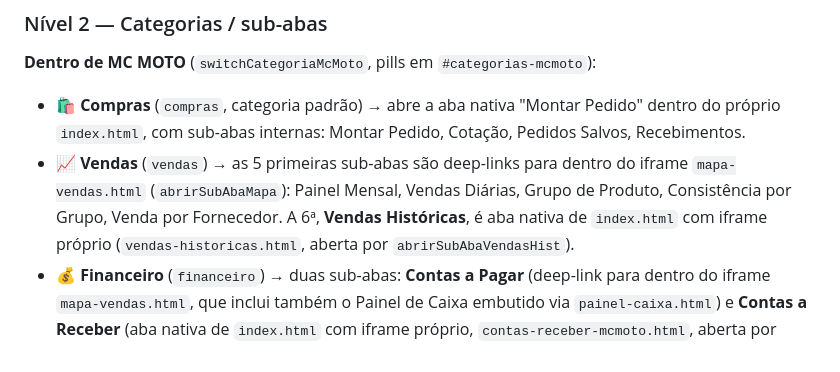
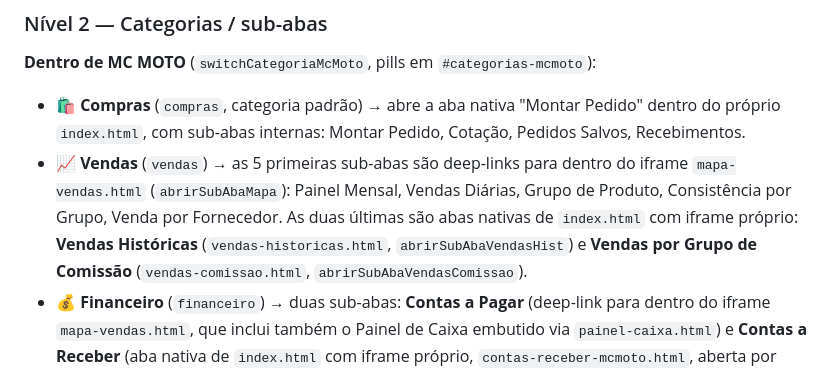
Before and after one commit to vitorsimoes-create/pedido-compras-m, a Markdown page: docs/00-visao-geral.md, the part around the change. GitHub-like rendering.

```diff
--- a/docs/00-visao-geral.md
+++ b/docs/00-visao-geral.md
@@ -34,7 +34,7 @@ Cada clique passa primeiro pelo gate de senha (ver seção abaixo) antes de troc
 
 **Dentro de MC MOTO** (`switchCategoriaMcMoto`, pills em `#categorias-mcmoto`):
 - 🛍️ **Compras** (`compras`, categoria padrão) → abre a aba nativa "Montar Pedido" dentro do próprio `index.html`, com sub-abas internas: Montar Pedido, Cotação, Pedidos Salvos, Recebimentos.
-- 📈 **Vendas** (`vendas`) → as 5 primeiras sub-abas são deep-links para dentro do iframe `mapa-vendas.html` (`abrirSubAbaMapa`): Painel Mensal, Vendas Diárias, Grupo de Produto, Consistência por Grupo, Venda por Fornecedor. A 6ª, **Vendas Históricas**, é aba nativa de `index.html` com iframe próprio (`vendas-historicas.html`, aberta por `abrirSubAbaVendasHist`).
+- 📈 **Vendas** (`vendas`) → as 5 primeiras sub-abas são deep-links para dentro do iframe `mapa-vendas.html` (`abrirSubAbaMapa`): Painel Mensal, Vendas Diárias, Grupo de Produto, Consistência por Grupo, Venda por Fornecedor. As duas últimas são abas nativas de `index.html` com iframe próprio: **Vendas Históricas** (`vendas-historicas.html`, `abrirSubAbaVendasHist`) e **Vendas por Grupo de Comissão** (`vendas-comissao.html`, `abrirSubAbaVendasComissao`).
 - 💰 **Financeiro** (`financeiro`) → duas sub-abas: **Contas a Pagar** (deep-link para dentro do iframe `mapa-vendas.html`, que inclui também o Painel de Caixa embutido via `painel-caixa.html`) e **Contas a Receber** (aba nativa de `index.html` com iframe próprio, `contas-receber-mcmoto.html`, aberta por `abrirSubAbaFinanceiroMc`).
 
 **Dentro de RHS/SEVEN** (`abrirSubAbaRHSSeven`, botões em `#subtabs-rhsseven`):
```
Also changed, not shown: docs/02-vendas.md (+9 -0 lines), docs/06-pipeline-dados.md (+1 -1 lines).
